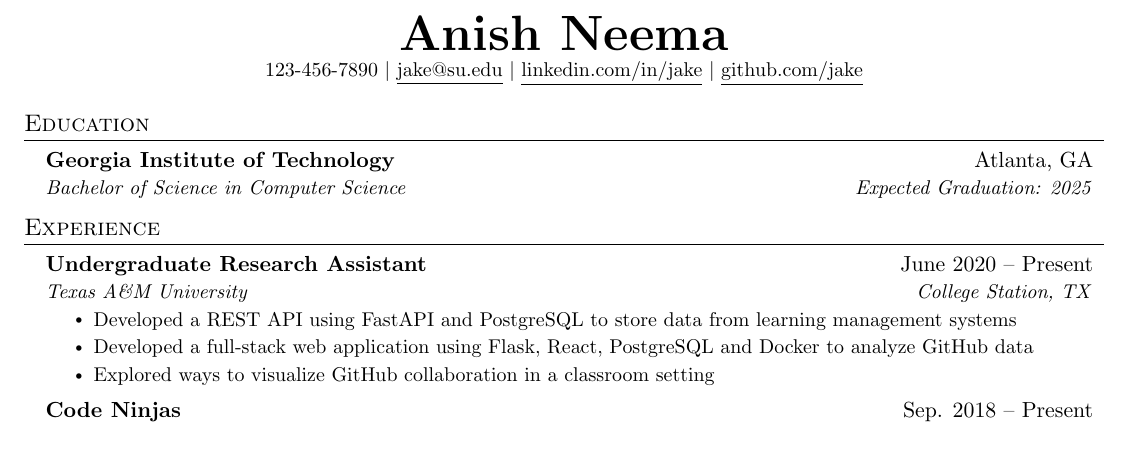
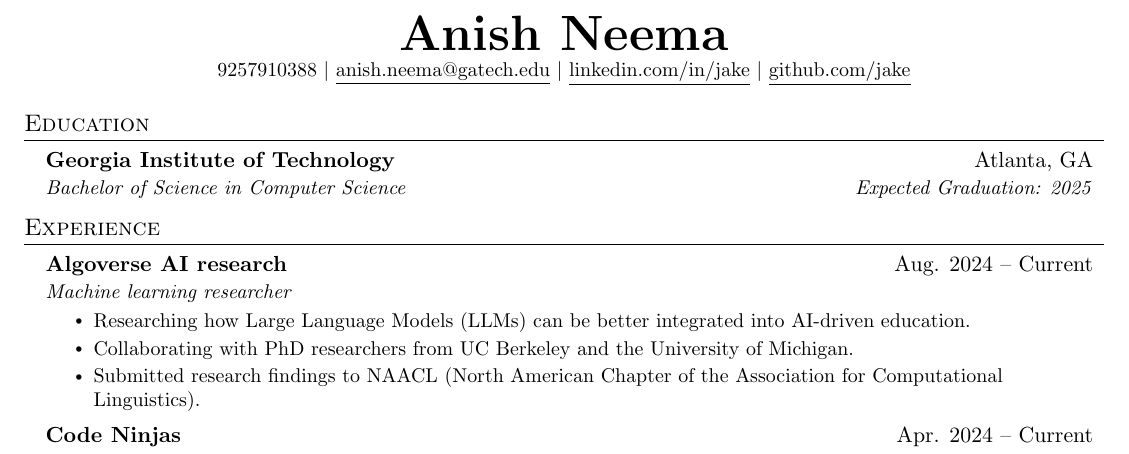
Before and after one commit to anishneema/resume, a LaTeX document (main.tex): part of the page, cut so that both start at the same text. Compiled offline with pdfLaTeX.

Commit message:
updated resume section

```diff
--- a/main.tex
+++ b/main.tex
@@ -113,7 +113,7 @@
 
 \begin{center}
     \textbf{\Huge \scshape Anish Neema} \\ \vspace{1pt}
-    \small 123-456-7890 $|$ \href{mailto:x@x.com}{\underline{jake@su.edu}} $|$
+    \small 9257910388 $|$ \href{mailto:anish.neema@gatech.edu}{\underline{anish.neema@gatech.edu}} $|$
     \href{https://linkedin.com/in/...}{\underline{linkedin.com/in/jake}} $|$
     \href{https://github.com/...}{\underline{github.com/jake}}
 \end{center}
@@ -133,9 +133,16 @@
   \resumeSubHeadingListStart
 
     \resumeSubheading
-      {Undergraduate Research Assistant}{June 2020 -- Present}
-      {Texas A\&M University}{College Station, TX}
+      {Algoverse AI research}{Aug. 2024 -- Current}
+      {Machine learning researcher}{}
       \resumeItemListStart
-        \resumeItem{Developed a REST API using FastAPI and PostgreSQL to store data from learning management systems}
-        \resumeItem{Developed a full-stack web application using Flask, React, PostgreSQL and Docker to analyze GitHub data}
-        \resumeItem{Explored ways to visualize GitHub collaboration in a classroom setting}
+        \resumeItem{Researching how Large Language Models (LLMs) can be better integrated into AI-driven education.}
+        \resumeItem{Collaborating with PhD researchers from UC Berkeley and the University of Michigan.}
+        \resumeItem{Submitted research findings to NAACL (North American Chapter of the Association for Computational Linguistics).}
+      \resumeItemListEnd
+
+    \resumeSubheading
+      {Code Ninjas}{Apr. 2024 -- Current}
+      {Tutor, Lead Summer Camp Instructor}{}
+      \resumeItemListStart
+        \resumeItem{Delivered comprehensive lessons on the principles of C, JavaScript, and Unity to students aged 6--17, fostering a deep understanding of programming concepts and game development techniques}
@@ -151,8 +163,3 @@
 %    \resumeSubHeadingListEnd
 %-------------------------------------------
 
-    \resumeSubheading
-      {Code Ninjas}{Sep. 2018 -- Present}
-      {Southwestern University}{Georgetown, TX}
-      \resumeItemListStart
-        \resumeItem{Communicate with managers to set up campus computers used on campus}
```
Also changed, not shown: main.tex (19 more changed lines).
